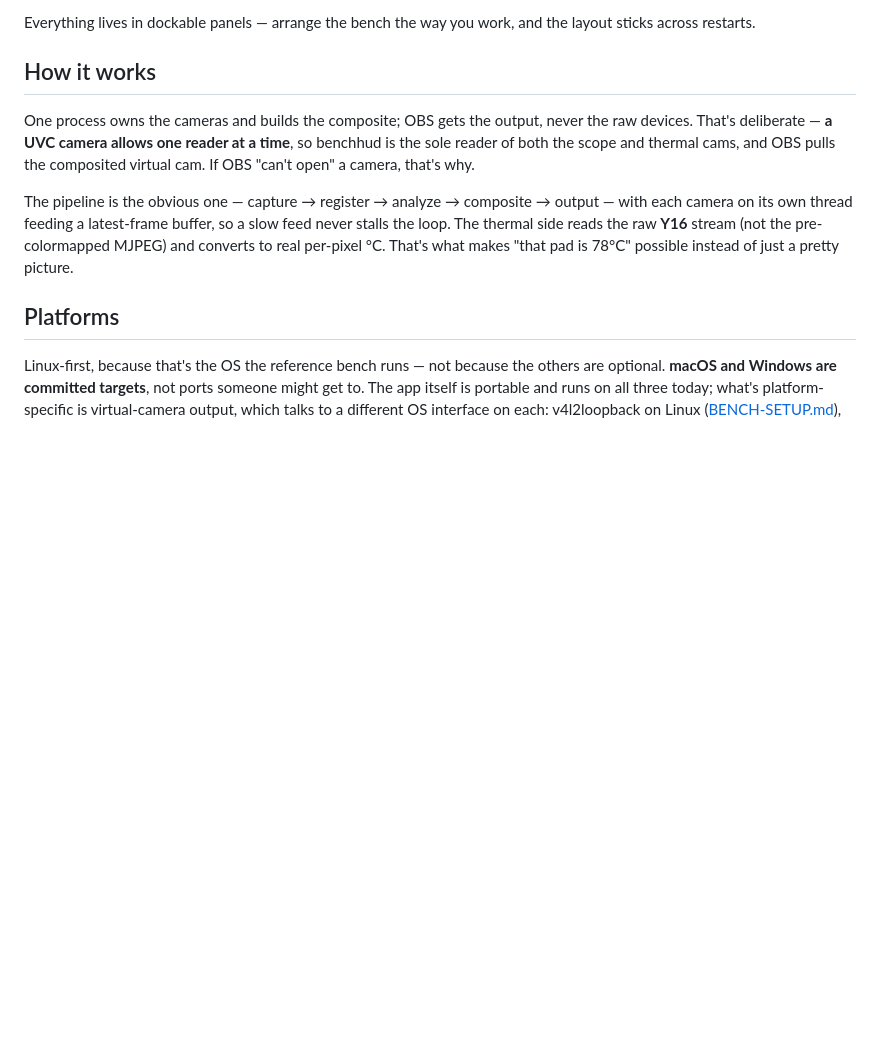
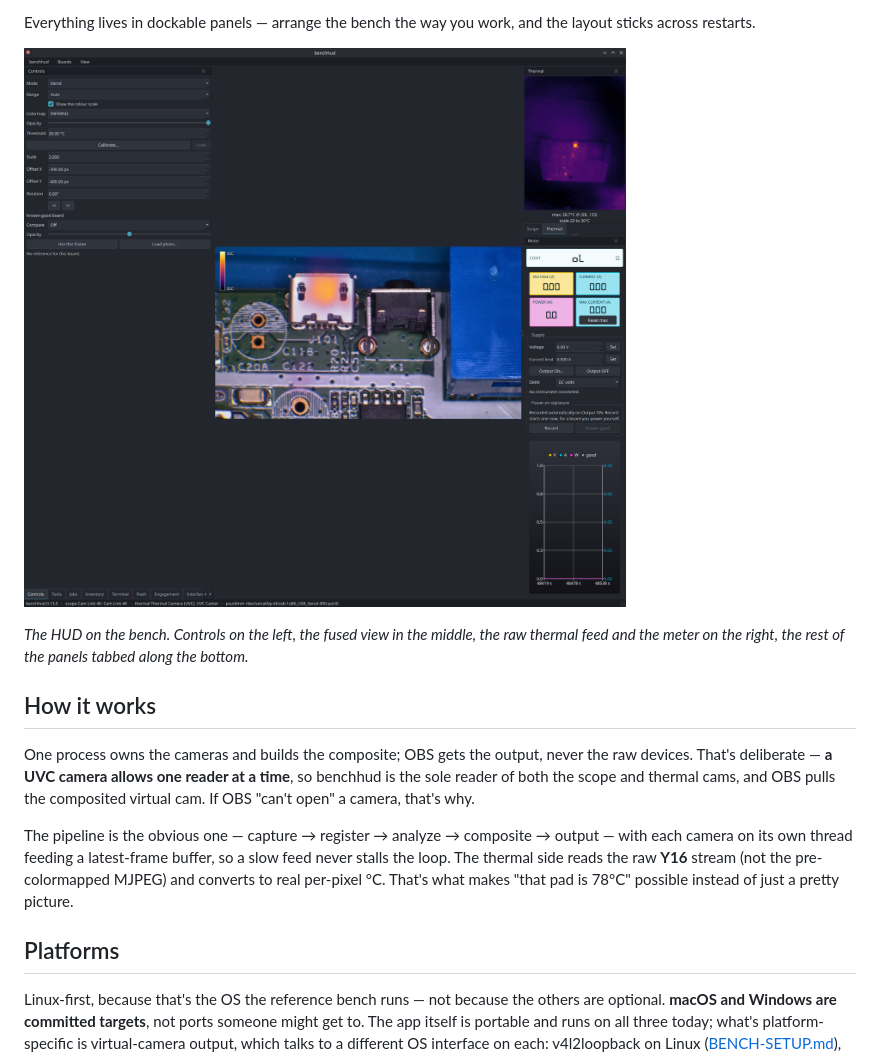
Before and after one commit to IamMrCupp/benchhud, a Markdown page: README.md, the part around one of its changes. GitHub-like rendering; pictures changed too: docs/images/hud.png (added); blank space fills up the shorter version.

```diff
--- a/README.md
+++ b/README.md
@@ -62,6 +68,12 @@ the scope" and turned into the bench's command center.
 
 Everything lives in dockable panels — arrange the bench the way you work, and the
 layout sticks across restarts.
+
+![The benchhud window: thermal controls on the left, the fused scope view in the middle, the raw thermal feed and the meter on the right](docs/images/hud.png)
+
+*The HUD on the bench. Controls on the left, the fused view in the middle, the
+raw thermal feed and the meter on the right, the rest of the panels tabbed along
+the bottom.*
 
 ## How it works
 
```
Also changed, not shown: other parts of README.md (+18 -6 lines), docs/images/fusion.jpg (added).
